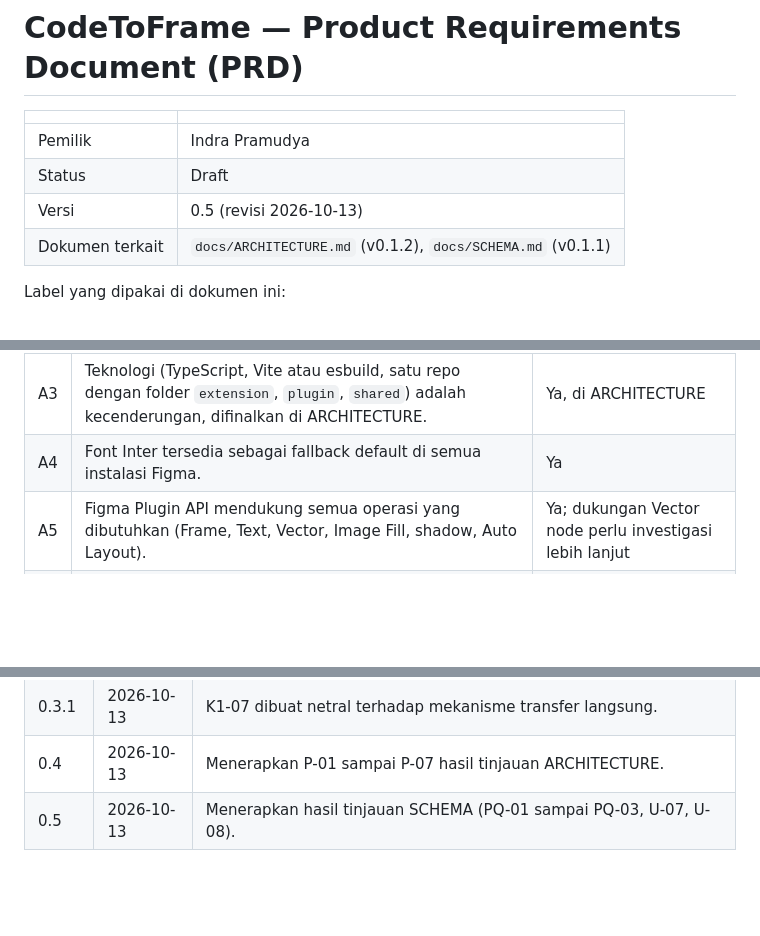
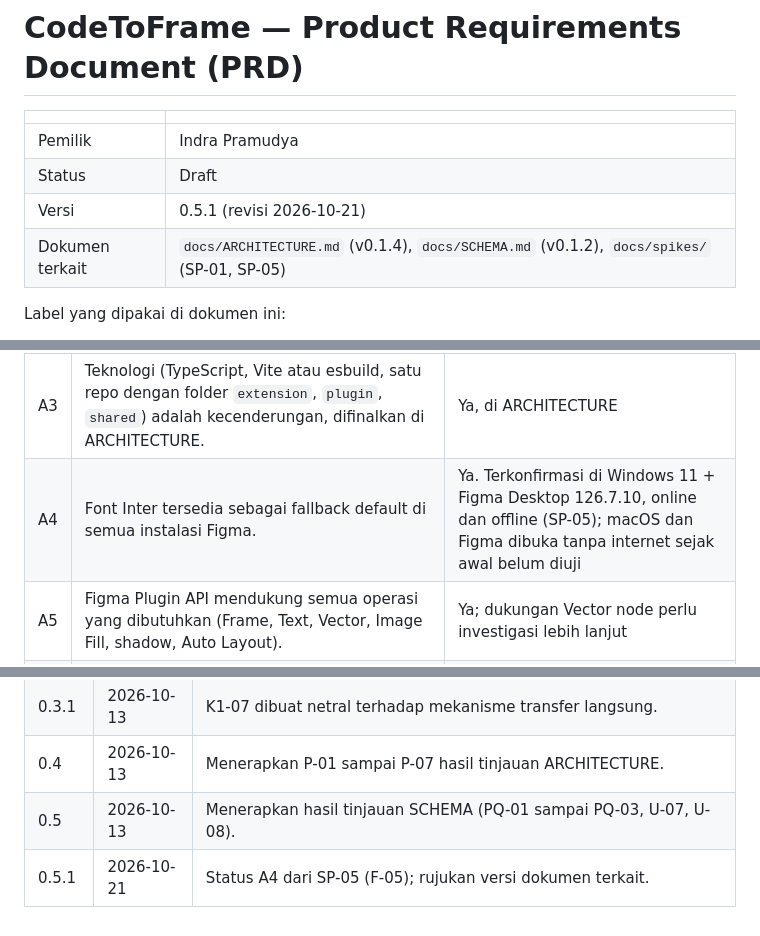
Before and after one commit to aindragt/CodeToFrame, a Markdown page: docs/PRD.md, 3 parts joined by grey strips. Rendered like a GitHub page; blank space fills up the shorter version.

```diff
--- a/docs/PRD.md
+++ b/docs/PRD.md
@@ -4,8 +4,8 @@
 |---|---|
 | Pemilik | Indra Pramudya |
 | Status | Draft |
-| Versi | 0.5 (revisi 2026-10-13) |
-| Dokumen terkait | `docs/ARCHITECTURE.md` (v0.1.2), `docs/SCHEMA.md` (v0.1.1) |
+| Versi | 0.5.1 (revisi 2026-10-21) |
+| Dokumen terkait | `docs/ARCHITECTURE.md` (v0.1.4), `docs/SCHEMA.md` (v0.1.2), `docs/spikes/` (SP-01, SP-05) |
 
 Label yang dipakai di dokumen ini:
 - **[ASUMSI]**: belum diputuskan pemilik, dipakai sementara agar persyaratan bisa diuji. Wajib dikonfirmasi atau diganti.
@@ -253,7 +253,7 @@ Sasaran jangka panjang adalah semua halaman web dengan prinsip **best effort**.
 | A1 | Pengguna memakai Chrome desktop, akun Figma yang dapat menjalankan plugin development, dan Node.js LTS (untuk build dan menjalankan komponen lokal), serta melakukan pairing token sekali saat penyiapan awal. | Tidak (prasyarat penggunaan) |
 | A2 | Pengguna bertanggung jawab atas halaman yang ditangkap; tidak ada bagian hukum/etika di PRD ini. | Tidak |
 | A3 | Teknologi (TypeScript, Vite atau esbuild, satu repo dengan folder `extension`, `plugin`, `shared`) adalah kecenderungan, difinalkan di ARCHITECTURE. | Ya, di ARCHITECTURE |
-| A4 | Font Inter tersedia sebagai fallback default di semua instalasi Figma. | Ya |
+| A4 | Font Inter tersedia sebagai fallback default di semua instalasi Figma. | Ya. Terkonfirmasi di Windows 11 + Figma Desktop 126.7.10, online dan offline (SP-05); macOS dan Figma dibuka tanpa internet sejak awal belum diuji |
 | A5 | Figma Plugin API mendukung semua operasi yang dibutuhkan (Frame, Text, Vector, Image Fill, shadow, Auto Layout). | Ya; dukungan Vector node perlu investigasi lebih lanjut |
 | A6 | Aturan elemen di luar area halaman (FR-EXT-05): elemen di dalam area halaman penuh ditangkap; elemen yang sepenuhnya di luar area halaman atau sepenuhnya terpotong `overflow: hidden` induknya dilewati. | Ya, pada halaman acuan (9.1) |
 | A7 | Plugin Figma hanya aktif saat dibuka pengguna dan tidak dapat dijalankan dari luar. | Ya, di ARCHITECTURE |
@@ -306,3 +306,4 @@ Tidak ada pada saat ini. Hal yang perlu divalidasi tercatat di tabel asumsi (bag
 | 0.3.1 | 2026-10-13 | K1-07 dibuat netral terhadap mekanisme transfer langsung. |
 | 0.4 | 2026-10-13 | Menerapkan P-01 sampai P-07 hasil tinjauan ARCHITECTURE. |
 | 0.5 | 2026-10-13 | Menerapkan hasil tinjauan SCHEMA (PQ-01 sampai PQ-03, U-07, U-08). |
+| 0.5.1 | 2026-10-21 | Status A4 dari SP-05 (F-05); rujukan versi dokumen terkait. |
```
Also changed, not shown: docs/ARCHITECTURE.md (+16 -5 lines), docs/spikes/SP-05.md (added, +87 -0 lines).
